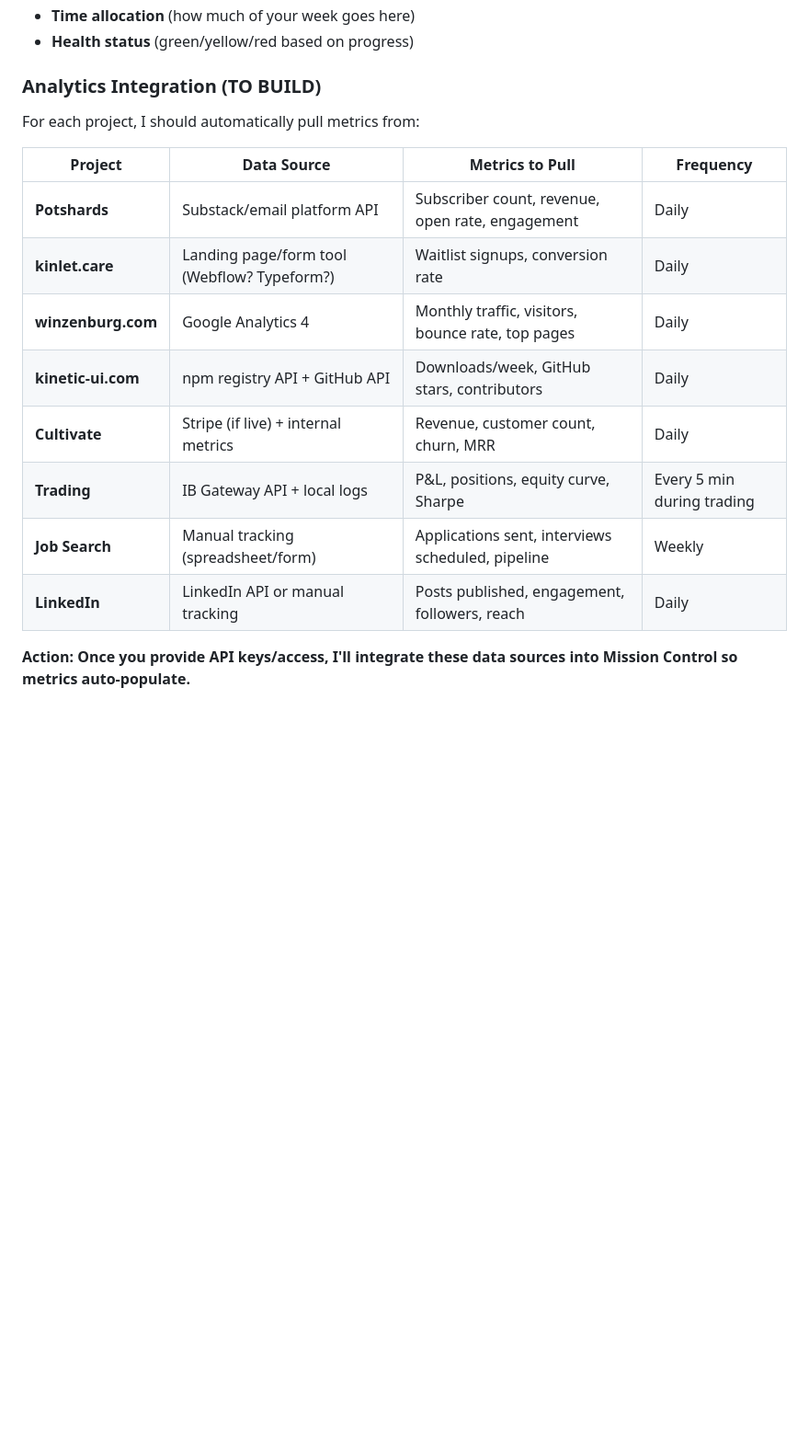
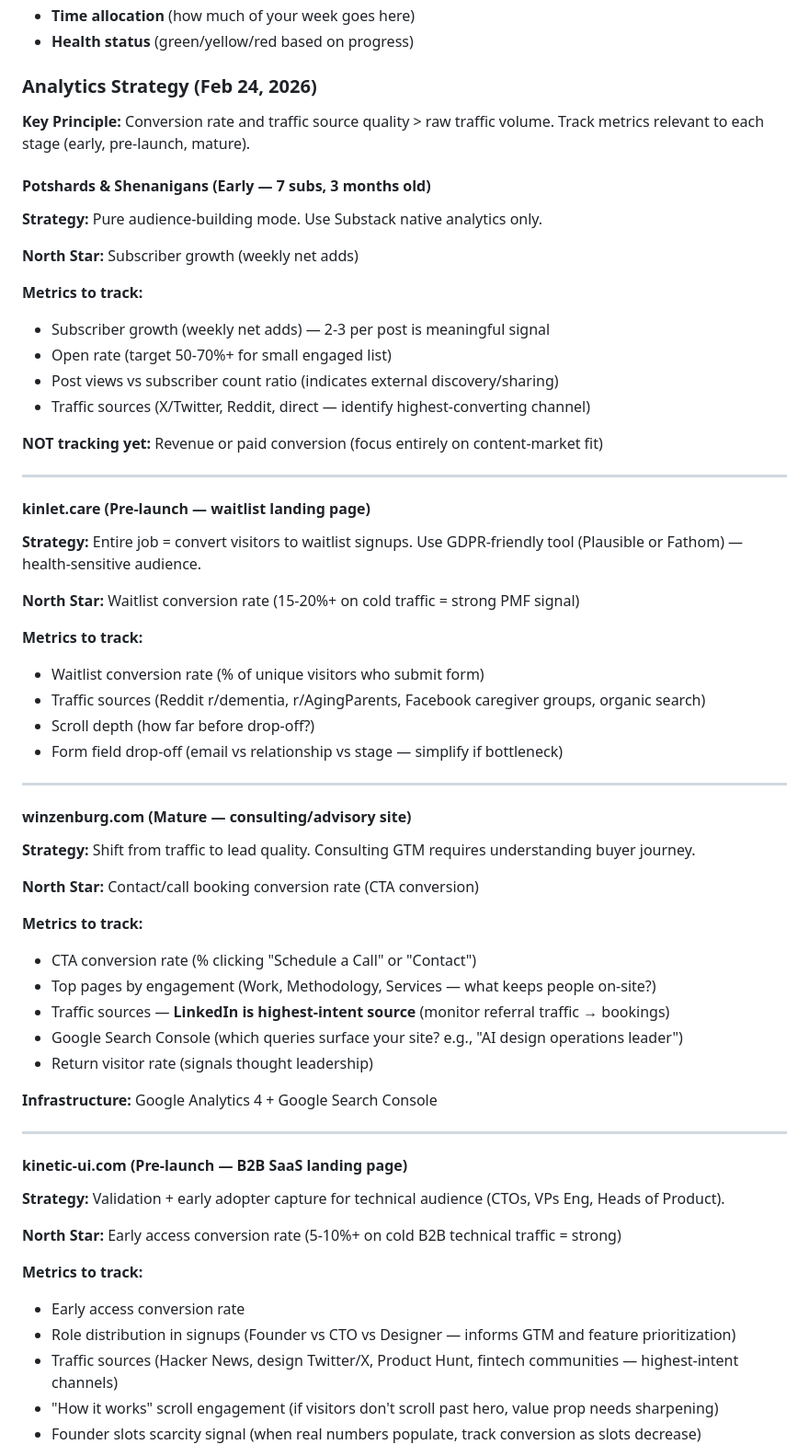
Before and after one commit to winzenburg/MissionControl, a Markdown page: MEMORY.md, the part around one of its changes. Shown at 92% size. Drawn GitHub-style; blank space fills up the shorter version.

Commit message:
Document analytics strategy: stage-appropriate metrics, conversion-focused, no premature optimization

```diff
--- a/MEMORY.md
+++ b/MEMORY.md
@@ -51,19 +51,63 @@ For each project, Mission Control displays:
 - **Time allocation** (how much of your week goes here)
 - **Health status** (green/yellow/red based on progress)
 
-### Analytics Integration (TO BUILD)
-
-For each project, I should automatically pull metrics from:
-
-| Project | Data Source | Metrics to Pull | Frequency |
-|---------|-------------|-----------------|-----------|
-| **Potshards** | Substack/email platform API | Subscriber count, revenue, open rate, engagement | Daily |
-| **kinlet.care** | Landing page/form tool (Webflow? Typeform?) | Waitlist signups, conversion rate | Daily |
-| **winzenburg.com** | Google Analytics 4 | Monthly traffic, visitors, bounce rate, top pages | Daily |
-| **kinetic-ui.com** | npm registry API + GitHub API | Downloads/week, GitHub stars, contributors | Daily |
-| **Cultivate** | Stripe (if live) + internal metrics | Revenue, customer count, churn, MRR | Daily |
-| **Trading** | IB Gateway API + local logs | P&L, positions, equity curve, Sharpe | Every 5 min during trading |
-| **Job Search** | Manual tracking (spreadsheet/form) | Applications sent, interviews scheduled, pipeline | Weekly |
-| **LinkedIn** | LinkedIn API or manual tracking | Posts published, engagement, followers, reach | Daily |
-
-**Action: Once you provide API keys/access, I'll integrate these data sources into Mission Control so metrics auto-populate.**
+### Analytics Strategy (Feb 24, 2026)
+
+**Key Principle:** Conversion rate and traffic source quality > raw traffic volume. Track metrics relevant to each stage (early, pre-launch, mature).
+
+#### **Potshards & Shenanigans (Early — 7 subs, 3 months old)**
+**Strategy:** Pure audience-building mode. Use Substack native analytics only.
+
+**North Star:** Subscriber growth (weekly net adds)
+
+**Metrics to track:**
+- Subscriber growth (weekly net adds) — 2-3 per post is meaningful signal
+- Open rate (target 50-70%+ for small engaged list)
+- Post views vs subscriber count ratio (indicates external discovery/sharing)
+- Traffic sources (X/Twitter, Reddit, direct — identify highest-converting channel)
+
+**NOT tracking yet:** Revenue or paid conversion (focus entirely on content-market fit)
+
+---
+
+#### **kinlet.care (Pre-launch — waitlist landing page)**
+**Strategy:** Entire job = convert visitors to waitlist signups. Use GDPR-friendly tool (Plausible or Fathom) — health-sensitive audience.
+
+**North Star:** Waitlist conversion rate (15-20%+ on cold traffic = strong PMF signal)
+
+**Metrics to track:**
+- Waitlist conversion rate (% of unique visitors who submit form)
+- Traffic sources (Reddit r/dementia, r/AgingParents, Facebook caregiver groups, organic search)
+- Scroll depth (how far before drop-off?)
+- Form field drop-off (email vs relationship vs stage — simplify if bottleneck)
+
+---
+
+#### **winzenburg.com (Mature — consulting/advisory site)**
+**Strategy:** Shift from traffic to lead quality. Consulting GTM requires understanding buyer journey.
+
+**North Star:** Contact/call booking conversion rate (CTA conversion)
+
+**Metrics to track:**
+- CTA conversion rate (% clicking "Schedule a Call" or "Contact")
+- Top pages by engagement (Work, Methodology, Services — what keeps people on-site?)
+- Traffic sources — **LinkedIn is highest-intent source** (monitor referral traffic → bookings)
+- Google Search Console (which queries surface your site? e.g., "AI design operations leader")
+- Return visitor rate (signals thought leadership)
+
+**Infrastructure:** Google Analytics 4 + Google Search Console
+
+---
+
+#### **kinetic-ui.com (Pre-launch — B2B SaaS landing page)**
+**Strategy:** Validation + early adopter capture for technical audience (CTOs, VPs Eng, Heads of Product).
+
+**North Star:** Early access conversion rate (5-10%+ on cold B2B technical traffic = strong)
+
+**Metrics to track:**
+- Early access conversion rate
+- Role distribution in signups (Founder vs CTO vs Designer — informs GTM and feature prioritization)
+- Traffic sources (Hacker News, design Twitter/X, Product Hunt, fintech communities — highest-intent channels)
+- "How it works" scroll engagement (if visitors don't scroll past hero, value prop needs sharpening)
+- Founder slots scarcity signal (when real numbers populate, track conversion as slots decrease)
+
```
Also changed, not shown: other parts of MEMORY.md (+17 -0 lines).
